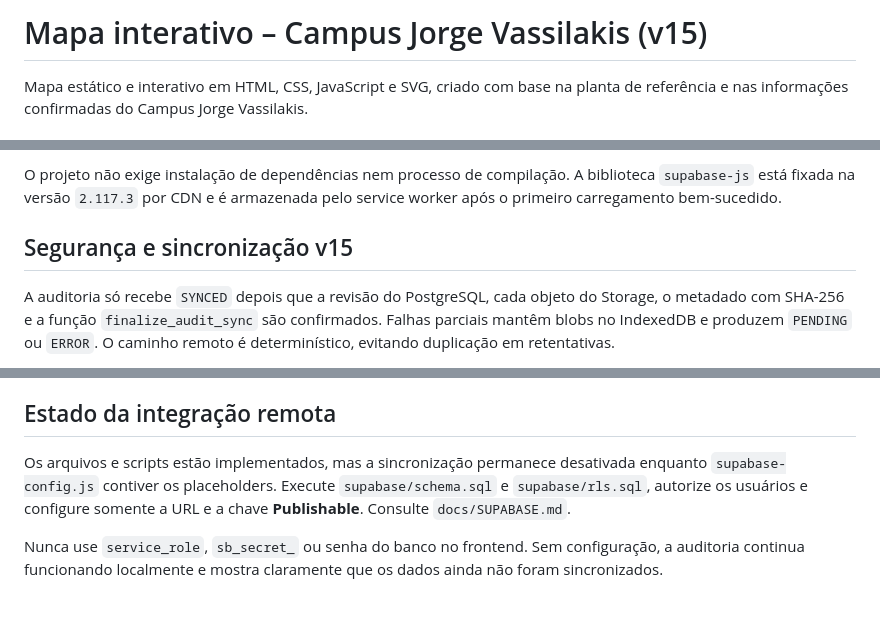
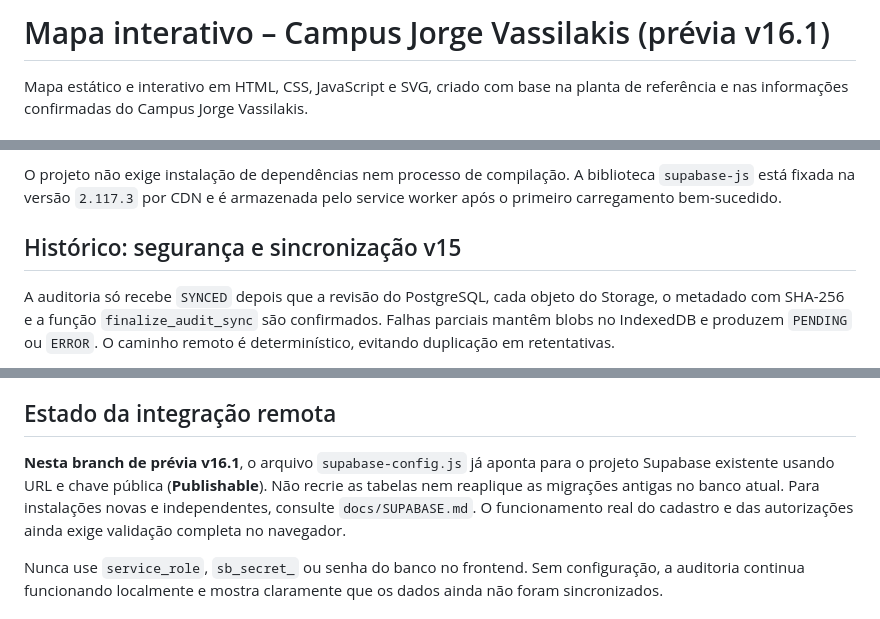
Before and after one commit to edryanZ/Campus-Jorge-Vassilakis, a Markdown page: README.md, 3 parts joined by grey strips. GitHub-like rendering.

Commit message:
docs(v16.1): esclarecer Supabase já configurado e branch de prévia

```diff
--- a/README.md
+++ b/README.md
@@ -1,4 +1,4 @@
-# Mapa interativo – Campus Jorge Vassilakis (v15)
+# Mapa interativo – Campus Jorge Vassilakis (prévia v16.1)
 
 Mapa estático e interativo em HTML, CSS, JavaScript e SVG, criado com base na planta de referência e nas informações confirmadas do Campus Jorge Vassilakis.
 
@@ -17,7 +17,7 @@ Depois acesse `http://localhost:8000`.
 
 O projeto não exige instalação de dependências nem processo de compilação. A biblioteca `supabase-js` está fixada na versão `2.117.3` por CDN e é armazenada pelo service worker após o primeiro carregamento bem-sucedido.
 
-## Segurança e sincronização v15
+## Histórico: segurança e sincronização v15
 
 A auditoria só recebe `SYNCED` depois que a revisão do PostgreSQL, cada objeto do Storage, o metadado com SHA-256 e a função `finalize_audit_sync` são confirmados. Falhas parciais mantêm blobs no IndexedDB e produzem `PENDING` ou `ERROR`. O caminho remoto é determinístico, evitando duplicação em retentativas.
 
@@ -46,7 +46,7 @@ Para atualizar a v14, aplique somente `supabase/migrations/202610140001_v15_resu
 
 ## Estado da integração remota
 
-Os arquivos e scripts estão implementados, mas a sincronização permanece desativada enquanto `supabase-config.js` contiver os placeholders. Execute `supabase/schema.sql` e `supabase/rls.sql`, autorize os usuários e configure somente a URL e a chave **Publishable**. Consulte `docs/SUPABASE.md`.
+**Nesta branch de prévia v16.1**, o arquivo `supabase-config.js` já aponta para o projeto Supabase existente usando URL e chave pública (**Publishable**). Não recrie as tabelas nem reaplique as migrações antigas no banco atual. Para instalações novas e independentes, consulte `docs/SUPABASE.md`. O funcionamento real do cadastro e das autorizações ainda exige validação completa no navegador.
 
 Nunca use `service_role`, `sb_secret_` ou senha do banco no frontend. Sem configuração, a auditoria continua funcionando localmente e mostra claramente que os dados ainda não foram sincronizados.
 
```
